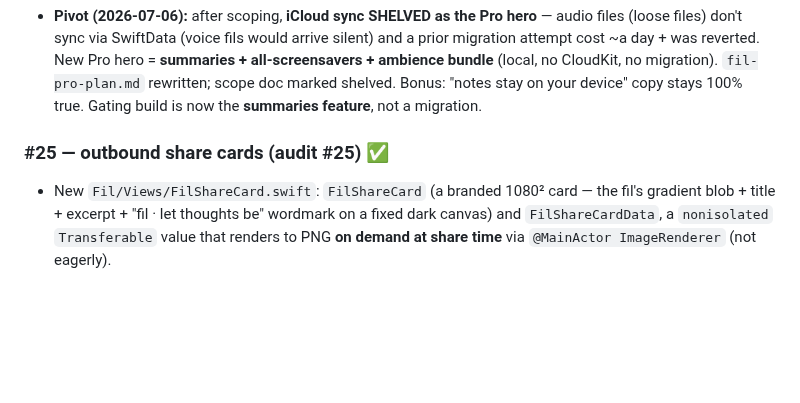
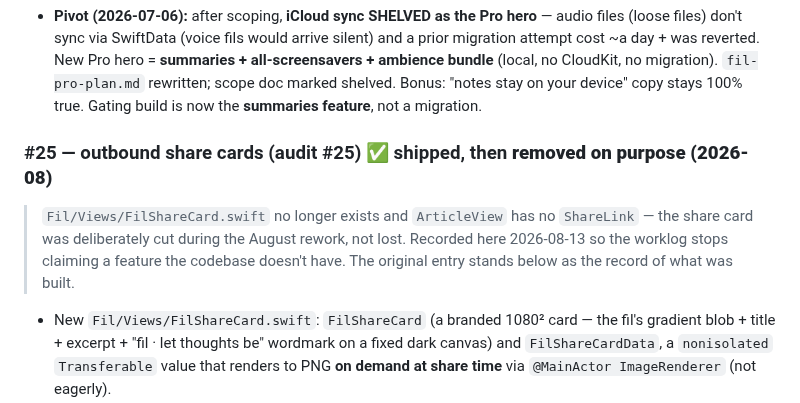
Before and after one commit to mgarcera/Fil, a Markdown page: LAUNCH_PROGRESS.md, the part around the change. GitHub-like rendering; blank space fills up the shorter version.

Commit message:
docs: record that FilShareCard was removed on purpose
The worklog claimed a share card that no longer exists in the codebase. It was
cut deliberately during the August rework, not lost — noting that so the entry
stops reading as a shipped feature.

Co-Authored-By: Claude Opus 5 (1M context) <noreply@anthropic.com>
Claude-Session: https://claude.ai/code/session_01RLQqFPhvEZZSrSh5mVfjja

```diff
--- a/LAUNCH_PROGRESS.md
+++ b/LAUNCH_PROGRESS.md
@@ -354,7 +354,12 @@ Design in `docs/onboarding/onboarding-design.md` (research in `onboarding-resear
   shelved. Bonus: "notes stay on your device" copy stays 100% true. Gating build is now the
   **summaries feature**, not a migration.
 
-### #25 — outbound share cards (audit #25) ✅
+### #25 — outbound share cards (audit #25) ✅ shipped, then **removed on purpose (2026-08)**
+> `Fil/Views/FilShareCard.swift` no longer exists and `ArticleView` has no `ShareLink` — the share
+> card was deliberately cut during the August rework, not lost. Recorded here 2026-08-13 so the
+> worklog stops claiming a feature the codebase doesn't have. The original entry stands below as
+> the record of what was built.
+
 - New `Fil/Views/FilShareCard.swift`: `FilShareCard` (a branded 1080² card — the fil's gradient
   blob + title + excerpt + "fil · let thoughts be" wordmark on a fixed dark canvas) and
   `FilShareCardData`, a `nonisolated` `Transferable` value that renders to PNG **on demand at share
```
